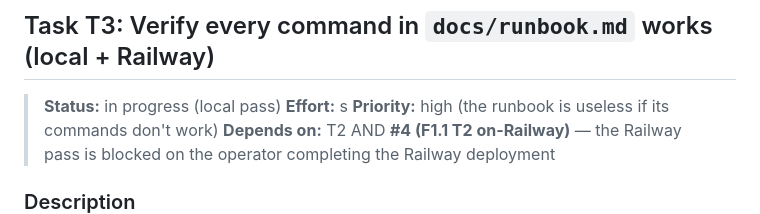
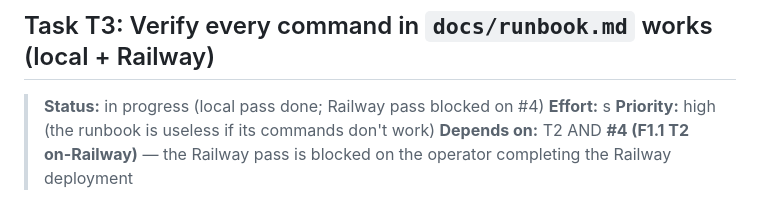
Before and after one commit to kayacohen/unifleet-v2-webapp, a Markdown page: specs/plans/PLAN-railway-ops-runbook.md, the part around the change. GitHub-like rendering.

Commit message:
docs(railway runbook): update task T3 status
update the Task T3 status line to mark local testing complete, and note that railway testing is blocked by issue #4

```diff
--- a/specs/plans/PLAN-railway-ops-runbook.md
+++ b/specs/plans/PLAN-railway-ops-runbook.md
@@ -448,7 +448,7 @@ Create the canonical operator manual. ~500-700 lines, 12 sections, with cross-re
 
 ## Task T3: Verify every command in `docs/runbook.md` works (local + Railway)
 
-> **Status:** in progress (local pass)
+> **Status:** in progress (local pass done; Railway pass blocked on #4)
 > **Effort:** s
 > **Priority:** high (the runbook is useless if its commands don't work)
 > **Depends on:** T2 AND **#4 (F1.1 T2 on-Railway)** — the Railway pass is blocked on the operator completing the Railway deployment
```
